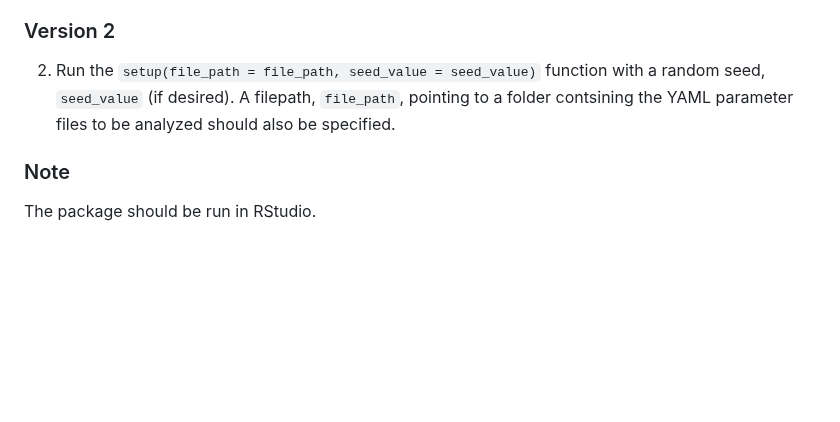
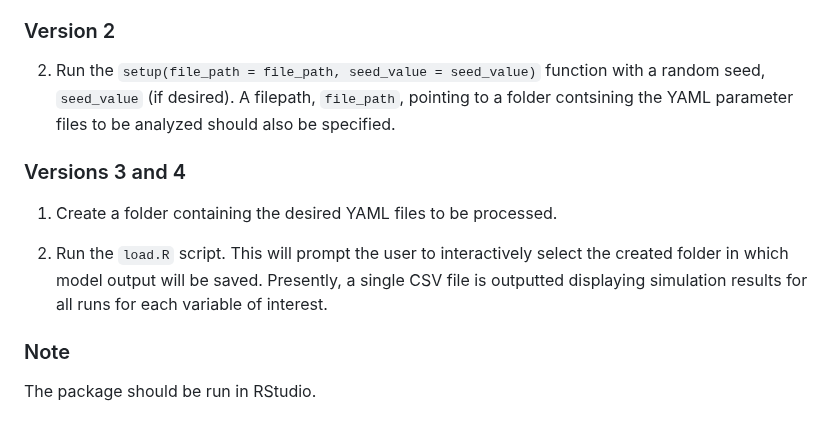
Before and after one commit to GBADsInformatics/GBADsDPM.R, a Markdown page: README.md, the part around the change. Drawn GitHub-style; blank space fills up the shorter version.

````diff
--- a/README.md
+++ b/README.md
@@ -53,6 +53,12 @@ Currently, there are two different ways to run the DPM, depending on which versi
 
 2. Run the ```setup(file_path = file_path, seed_value = seed_value)``` function with a random seed, `seed_value` (if desired). A filepath, `file_path`, pointing to a folder contsining the YAML parameter files to be analyzed should also be specified.
 
+### Versions 3 and 4
+
+1. Create a folder containing the desired YAML files to be processed.
+
+2. Run the `load.R` script. This will prompt the user to interactively select the created folder in which model output will be saved. Presently, a single CSV file is outputted displaying simulation results for all runs for each variable of interest.
+
 ### Note
 
 The package should be run in RStudio.
````
